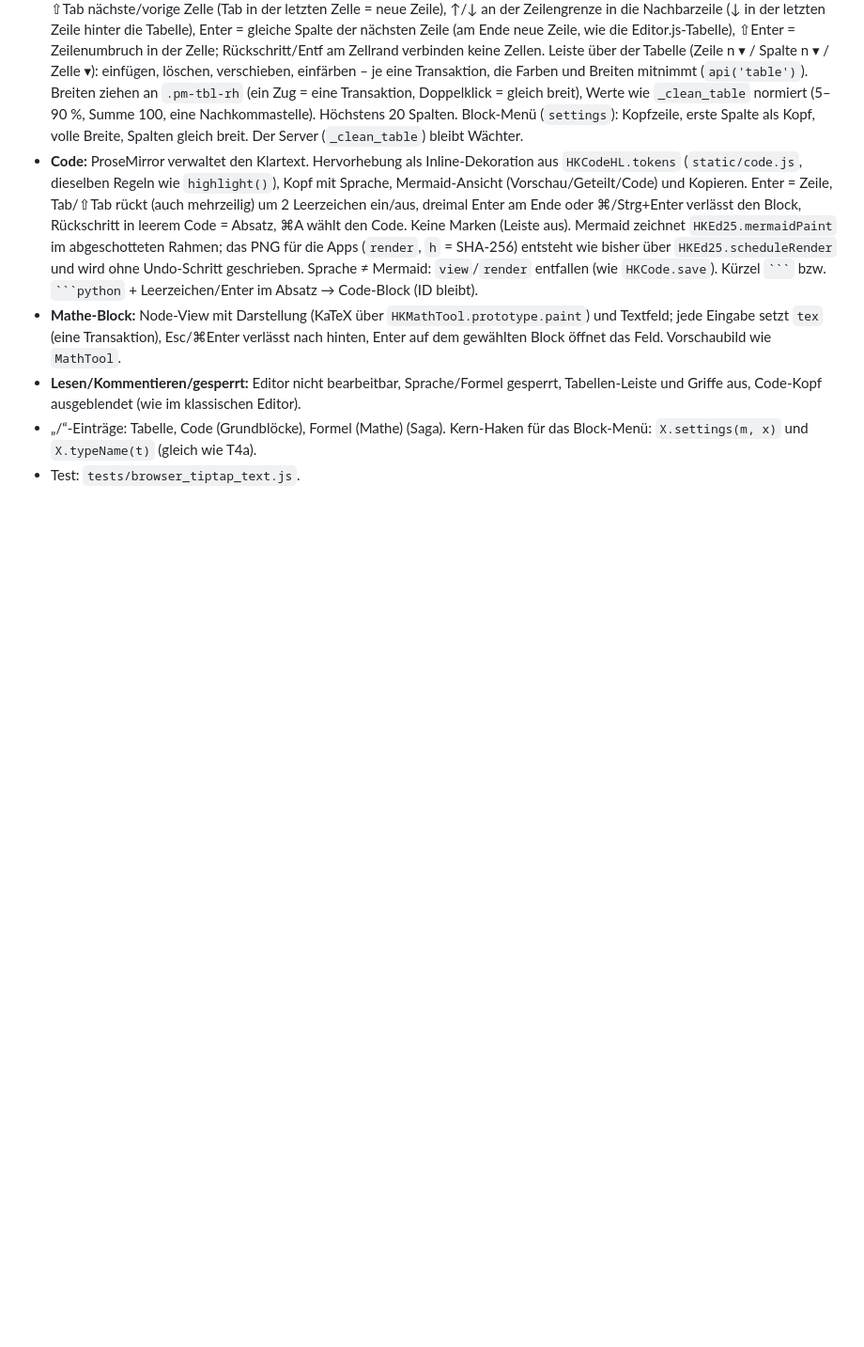
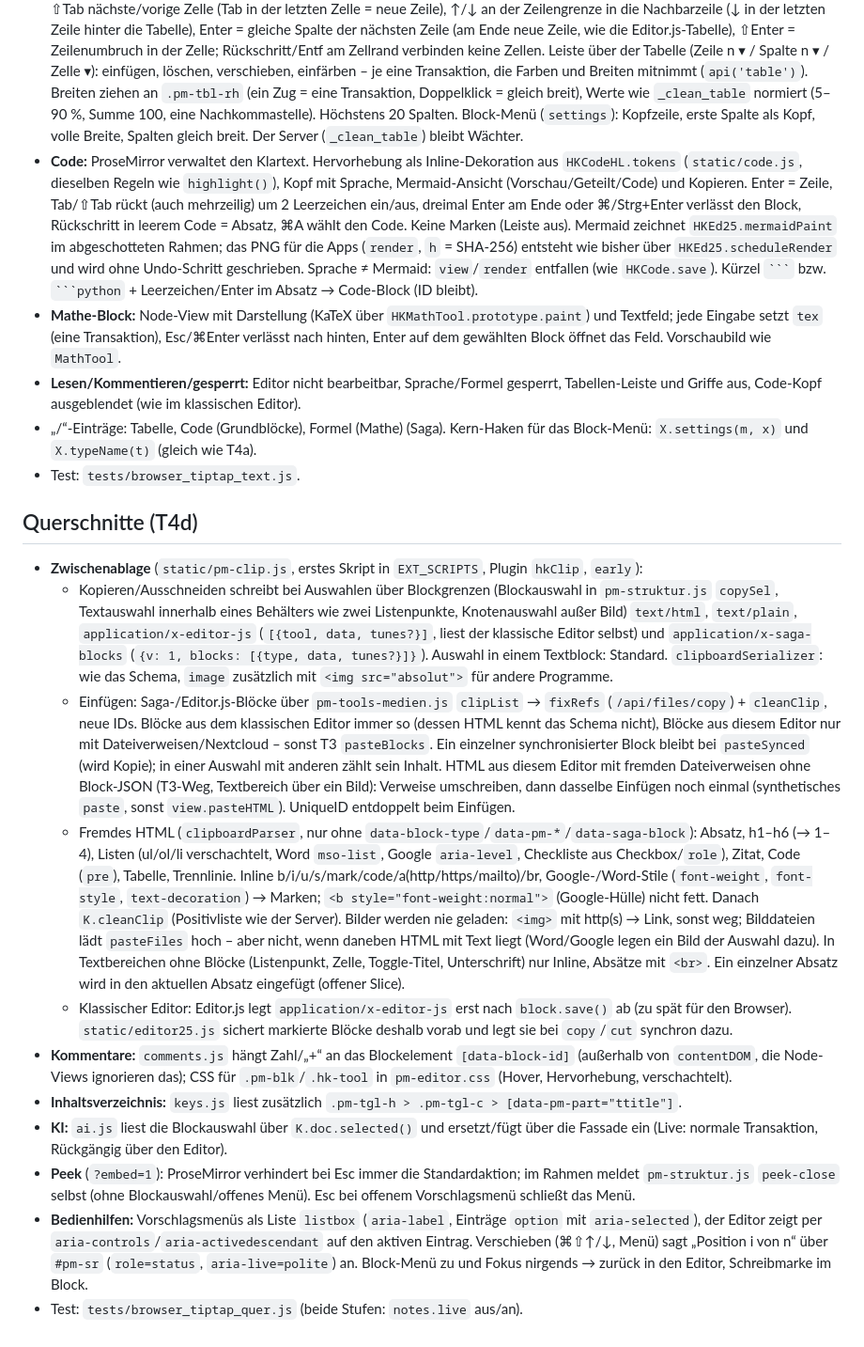
Before and after one commit to yggdrasil-sh/saga, a Markdown page: docs/EDITOR-PM.md, the part around the change. Shown at 94% size. Drawn GitHub-style; blank space fills up the shorter version.

Commit message:
T4d: Doku Querschnitte in docs/EDITOR-PM.md
Co-Authored-By: Claude Opus 5.5 <noreply@anthropic.com>
Claude-Session: https://claude.ai/code/session_01Tj78KQCXaGgjb557xLNurq

```diff
--- a/docs/EDITOR-PM.md
+++ b/docs/EDITOR-PM.md
@@ -311,3 +311,40 @@ mit `code: true`, `math` atom) standen schon in T1.
 - „/“-Einträge: Tabelle, Code (Grundblöcke), Formel (Mathe) (Saga). Kern-Haken für das Block-Menü:
   `X.settings(m, x)` und `X.typeName(t)` (gleich wie T4a).
 - Test: `tests/browser_tiptap_text.js`.
+
+## Querschnitte (T4d)
+
+- **Zwischenablage** (`static/pm-clip.js`, erstes Skript in `EXT_SCRIPTS`, Plugin `hkClip`, `early`):
+  - Kopieren/Ausschneiden schreibt bei Auswahlen über Blockgrenzen (Blockauswahl in `pm-struktur.js` `copySel`,
+    Textauswahl innerhalb eines Behälters wie zwei Listenpunkte, Knotenauswahl außer Bild) `text/html`, `text/plain`,
+    `application/x-editor-js` (`[{tool, data, tunes?}]`, liest der klassische Editor selbst) und
+    `application/x-saga-blocks` (`{v: 1, blocks: [{type, data, tunes?}]}`). Auswahl in einem Textblock: Standard.
+    `clipboardSerializer`: wie das Schema, `image` zusätzlich mit `<img src="absolut">` für andere Programme.
+  - Einfügen: Saga-/Editor.js-Blöcke über `pm-tools-medien.js` `clipList` → `fixRefs` (`/api/files/copy`) +
+    `cleanClip`, neue IDs. Blöcke aus dem klassischen Editor immer so (dessen HTML kennt das Schema nicht), Blöcke aus
+    diesem Editor nur mit Dateiverweisen/Nextcloud – sonst T3 `pasteBlocks`. Ein einzelner synchronisierter Block
+    bleibt bei `pasteSynced` (wird Kopie); in einer Auswahl mit anderen zählt sein Inhalt. HTML aus diesem Editor mit
+    fremden Dateiverweisen ohne Block-JSON (T3-Weg, Textbereich über ein Bild): Verweise umschreiben, dann dasselbe
+    Einfügen noch einmal (synthetisches `paste`, sonst `view.pasteHTML`). UniqueID entdoppelt beim Einfügen.
+  - Fremdes HTML (`clipboardParser`, nur ohne `data-block-type`/`data-pm-*`/`data-saga-block`): Absatz, h1–h6
+    (→ 1–4), Listen (ul/ol/li verschachtelt, Word `mso-list`, Google `aria-level`, Checkliste aus Checkbox/`role`),
+    Zitat, Code (`pre`), Tabelle, Trennlinie. Inline b/i/u/s/mark/code/a(http/https/mailto)/br, Google-/Word-Stile
+    (`font-weight`, `font-style`, `text-decoration`) → Marken; `<b style="font-weight:normal">` (Google-Hülle) nicht
+    fett. Danach `K.cleanClip` (Positivliste wie der Server). Bilder werden nie geladen: `<img>` mit http(s) → Link,
+    sonst weg; Bilddateien lädt `pasteFiles` hoch – aber nicht, wenn daneben HTML mit Text liegt (Word/Google legen ein
+    Bild der Auswahl dazu). In Textbereichen ohne Blöcke (Listenpunkt, Zelle, Toggle-Titel, Unterschrift) nur Inline,
+    Absätze mit `<br>`. Ein einzelner Absatz wird in den aktuellen Absatz eingefügt (offener Slice).
+  - Klassischer Editor: Editor.js legt `application/x-editor-js` erst nach `block.save()` ab (zu spät für den
+    Browser). `static/editor25.js` sichert markierte Blöcke deshalb vorab und legt sie bei `copy`/`cut` synchron dazu.
+- **Kommentare:** `comments.js` hängt Zahl/„+“ an das Blockelement `[data-block-id]` (außerhalb von `contentDOM`,
+  die Node-Views ignorieren das); CSS für `.pm-blk`/`.hk-tool` in `pm-editor.css` (Hover, Hervorhebung, verschachtelt).
+- **Inhaltsverzeichnis:** `keys.js` liest zusätzlich `.pm-tgl-h > .pm-tgl-c > [data-pm-part="ttitle"]`.
+- **KI:** `ai.js` liest die Blockauswahl über `K.doc.selected()` und ersetzt/fügt über die Fassade ein (Live: normale
+  Transaktion, Rückgängig über den Editor).
+- **Peek** (`?embed=1`): ProseMirror verhindert bei Esc immer die Standardaktion; im Rahmen meldet
+  `pm-struktur.js` `peek-close` selbst (ohne Blockauswahl/offenes Menü). Esc bei offenem Vorschlagsmenü schließt das Menü.
+- **Bedienhilfen:** Vorschlagsmenüs als Liste `listbox` (`aria-label`, Einträge `option` mit `aria-selected`), der
+  Editor zeigt per `aria-controls`/`aria-activedescendant` auf den aktiven Eintrag. Verschieben (⌘⇧↑/↓, Menü) sagt
+  „Position i von n“ über `#pm-sr` (`role=status`, `aria-live=polite`) an. Block-Menü zu und Fokus nirgends → zurück
+  in den Editor, Schreibmarke im Block.
+- Test: `tests/browser_tiptap_quer.js` (beide Stufen: `notes.live` aus/an).
```
